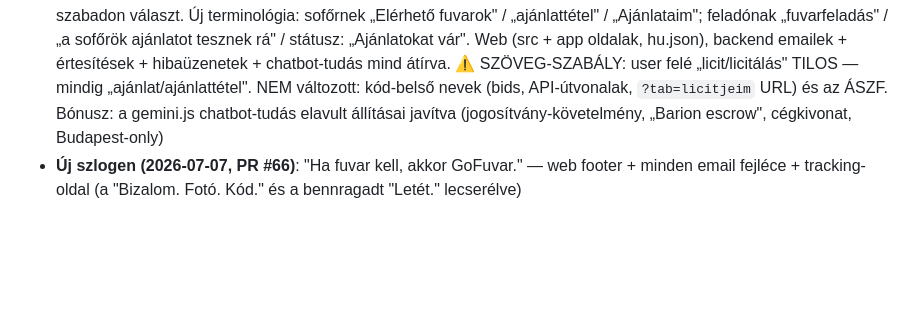
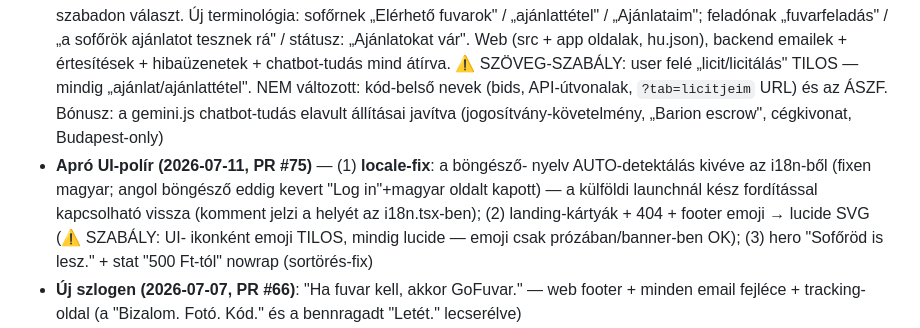
Before and after one commit to propertyTitan/BiztosFuvar, a Markdown page: CLAUDE.md, the part around the change. Drawn GitHub-style; blank space fills up the shorter version.

Commit message:
docs(CLAUDE.md): PR #75 apró UI-polír (locale-fix, emoji→lucide szabály, sortörés-fixek)
Co-Authored-By: Claude Fable 5 <noreply@anthropic.com>

```diff
--- a/CLAUDE.md
+++ b/CLAUDE.md
@@ -283,6 +283,13 @@ Bíróság:          Hódmezővásárhelyi Járásbíróság / Szegedi Törvény
   változott: kód-belső nevek (bids, API-útvonalak, `?tab=licitjeim` URL) és
   az ÁSZF. Bónusz: a gemini.js chatbot-tudás elavult állításai javítva
   (jogosítvány-követelmény, „Barion escrow", cégkivonat, Budapest-only)
+- **Apró UI-polír (2026-07-11, PR #75)** — (1) **locale-fix**: a böngésző-
+  nyelv AUTO-detektálás kivéve az i18n-ből (fixen magyar; angol böngésző
+  eddig kevert "Log in"+magyar oldalt kapott) — a külföldi launchnál kész
+  fordítással kapcsolható vissza (komment jelzi a helyét az i18n.tsx-ben);
+  (2) landing-kártyák + 404 + footer emoji → lucide SVG (⚠️ SZABÁLY: UI-
+  ikonként emoji TILOS, mindig lucide — emoji csak prózában/banner-ben OK);
+  (3) hero "Sofőröd is lesz." + stat "500 Ft-tól" nowrap (sortörés-fix)
 - **Új szlogen (2026-07-07, PR #66)**: "Ha fuvar kell, akkor GoFuvar." —
   web footer + minden email fejléce + tracking-oldal (a "Bizalom. Fotó. Kód."
   és a bennragadt "Letét." lecserélve)
```
